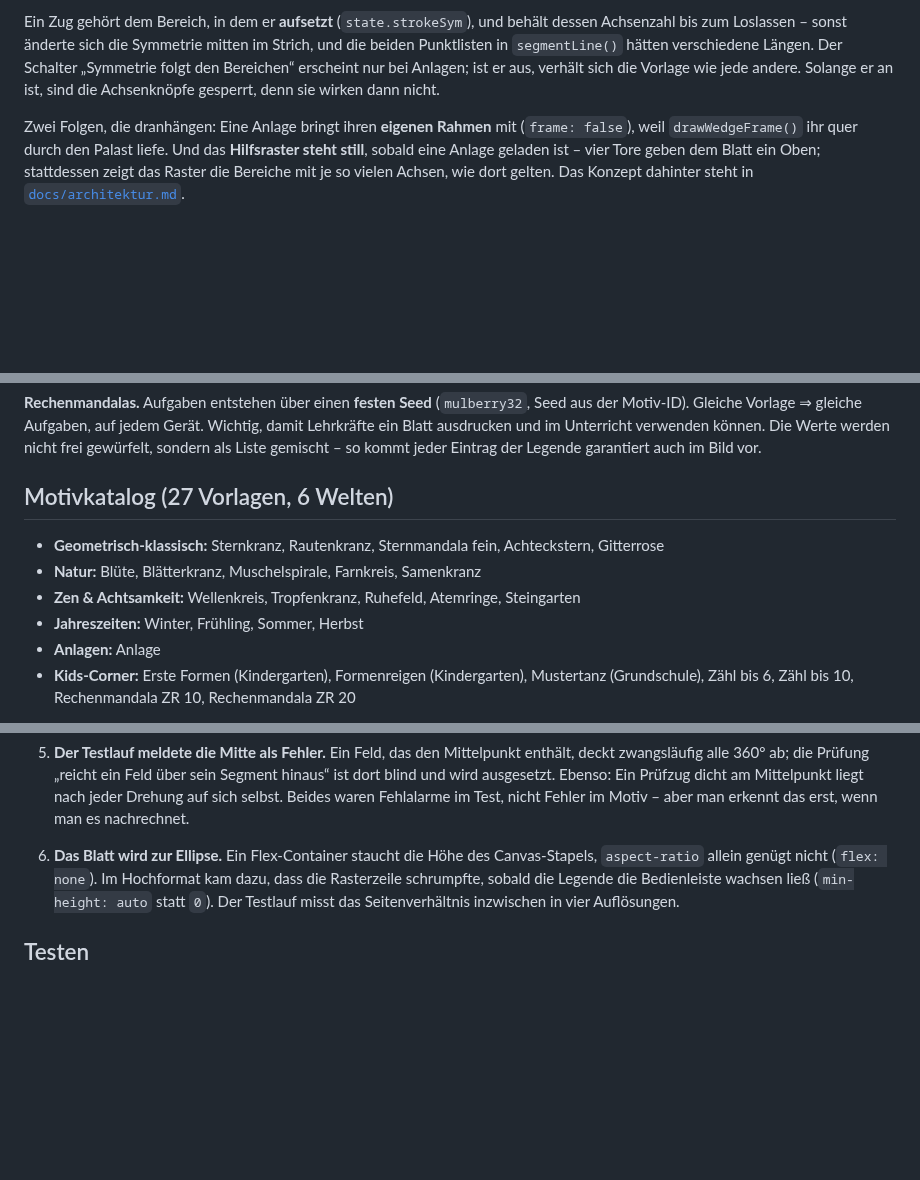
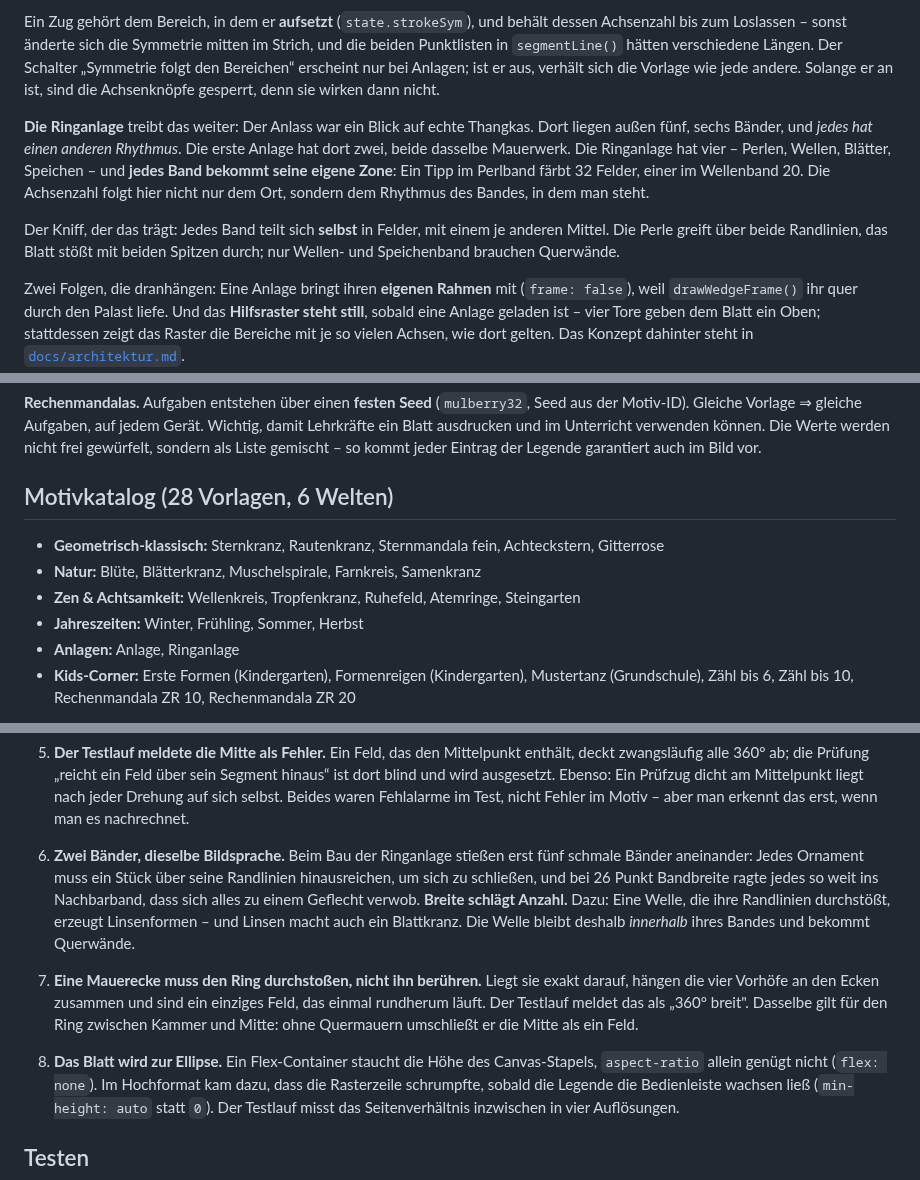
Before and after one commit to pahlborn/mandala-atelier, a Markdown page: README.md, 3 parts joined by grey strips. GitHub-like rendering; blank space fills up the shorter version.

```diff
--- a/README.md
+++ b/README.md
@@ -251,6 +251,18 @@ verschiedene Längen. Der Schalter „Symmetrie folgt den Bereichen“ erscheint
 bei Anlagen; ist er aus, verhält sich die Vorlage wie jede andere. Solange er
 an ist, sind die Achsenknöpfe gesperrt, denn sie wirken dann nicht.
 
+**Die Ringanlage** treibt das weiter: Der Anlass war ein Blick auf echte
+Thangkas. Dort liegen außen fünf, sechs Bänder, und *jedes hat einen anderen
+Rhythmus*. Die erste Anlage hat dort zwei, beide dasselbe Mauerwerk. Die
+Ringanlage hat vier – Perlen, Wellen, Blätter, Speichen – und **jedes Band
+bekommt seine eigene Zone**: Ein Tipp im Perlband färbt 32 Felder, einer im
+Wellenband 20. Die Achsenzahl folgt hier nicht nur dem Ort, sondern dem
+Rhythmus des Bandes, in dem man steht.
+
+Der Kniff, der das trägt: Jedes Band teilt sich **selbst** in Felder, mit einem
+je anderen Mittel. Die Perle greift über beide Randlinien, das Blatt stößt mit
+beiden Spitzen durch; nur Wellen- und Speichenband brauchen Querwände.
+
 Zwei Folgen, die dranhängen: Eine Anlage bringt ihren **eigenen Rahmen** mit
 (`frame: false`), weil `drawWedgeFrame()` ihr quer durch den Palast liefe. Und
 das **Hilfsraster steht still**, sobald eine Anlage geladen ist – vier Tore
@@ -285,7 +297,7 @@ jedem Gerät. Wichtig, damit Lehrkräfte ein Blatt ausdrucken und im Unterricht
 verwenden können. Die Werte werden nicht frei gewürfelt, sondern als Liste
 gemischt – so kommt jeder Eintrag der Legende garantiert auch im Bild vor.
 
-## Motivkatalog (27 Vorlagen, 6 Welten)
+## Motivkatalog (28 Vorlagen, 6 Welten)
 
 - **Geometrisch-klassisch:** Sternkranz, Rautenkranz, Sternmandala fein,
   Achteckstern, Gitterrose
@@ -293,7 +305,7 @@ gemischt – so kommt jeder Eintrag der Legende garantiert auch im Bild vor.
 - **Zen & Achtsamkeit:** Wellenkreis, Tropfenkranz, Ruhefeld, Atemringe,
   Steingarten
 - **Jahreszeiten:** Winter, Frühling, Sommer, Herbst
-- **Anlagen:** Anlage
+- **Anlagen:** Anlage, Ringanlage
 - **Kids-Corner:** Erste Formen (Kindergarten), Formenreigen (Kindergarten),
   Mustertanz (Grundschule), Zähl bis 6, Zähl bis 10, Rechenmandala ZR 10,
   Rechenmandala ZR 20
@@ -353,7 +365,22 @@ kommen dort dazu. Bausteine: `petalPoints`, `wedgeBandPoints`, `diamondPoints`,
    selbst. Beides waren Fehlalarme im Test, nicht Fehler im Motiv – aber man
    erkennt das erst, wenn man es nachrechnet.
 
-6. **Das Blatt wird zur Ellipse.** Ein Flex-Container staucht die Höhe des
+6. **Zwei Bänder, dieselbe Bildsprache.** Beim Bau der Ringanlage stießen
+   erst fünf schmale Bänder aneinander: Jedes Ornament muss ein Stück über
+   seine Randlinien hinausreichen, um sich zu schließen, und bei 26 Punkt
+   Bandbreite ragte jedes so weit ins Nachbarband, dass sich alles zu einem
+   Geflecht verwob. **Breite schlägt Anzahl.** Dazu: Eine Welle, die ihre
+   Randlinien durchstößt, erzeugt Linsenformen – und Linsen macht auch ein
+   Blattkranz. Die Welle bleibt deshalb *innerhalb* ihres Bandes und bekommt
+   Querwände.
+
+7. **Eine Mauerecke muss den Ring durchstoßen, nicht ihn berühren.** Liegt sie
+   exakt darauf, hängen die vier Vorhöfe an den Ecken zusammen und sind ein
+   einziges Feld, das einmal rundherum läuft. Der Testlauf meldet das als
+   „360° breit". Dasselbe gilt für den Ring zwischen Kammer und Mitte: ohne
+   Quermauern umschließt er die Mitte als ein Feld.
+
+8. **Das Blatt wird zur Ellipse.** Ein Flex-Container staucht die Höhe des
    Canvas-Stapels, `aspect-ratio` allein genügt nicht (`flex: none`). Im
    Hochformat kam dazu, dass die Rasterzeile schrumpfte, sobald die Legende die
    Bedienleiste wachsen ließ (`min-height: auto` statt `0`). Der Testlauf misst
```
Also changed, not shown: other parts of README.md (+1 -1 lines), docs/architektur.md (+49 -5 lines), docs/ringanlage-beispiel.png (added), 2 other files.
